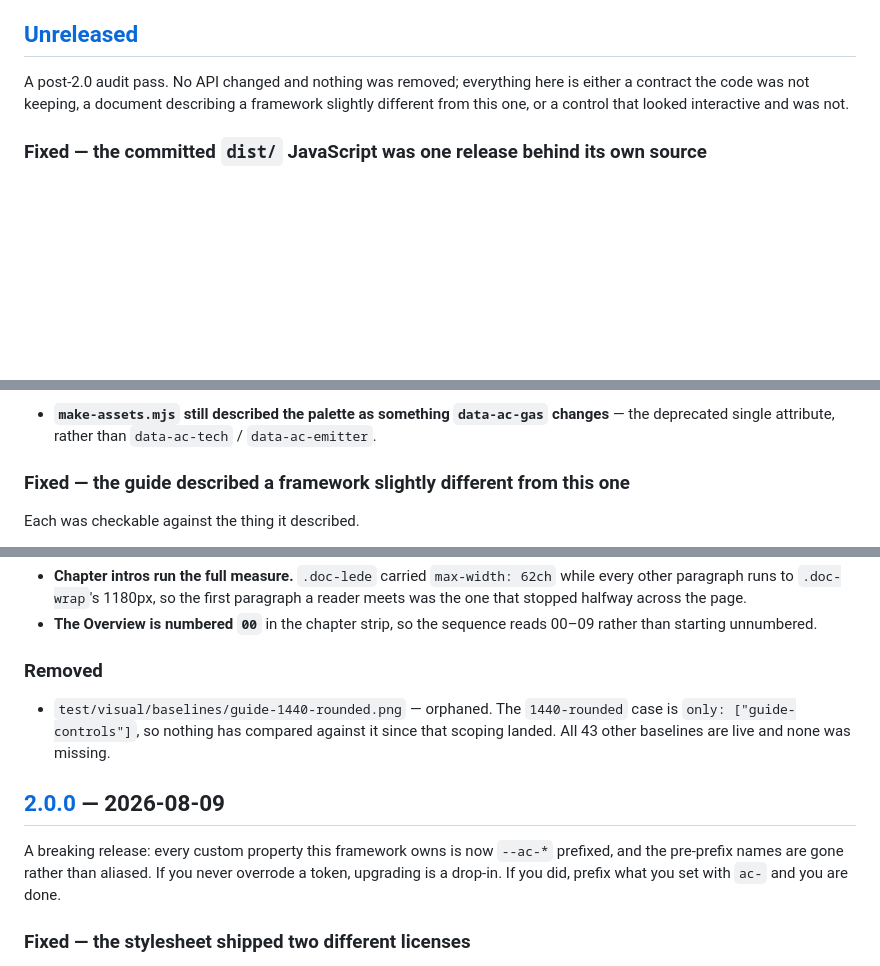
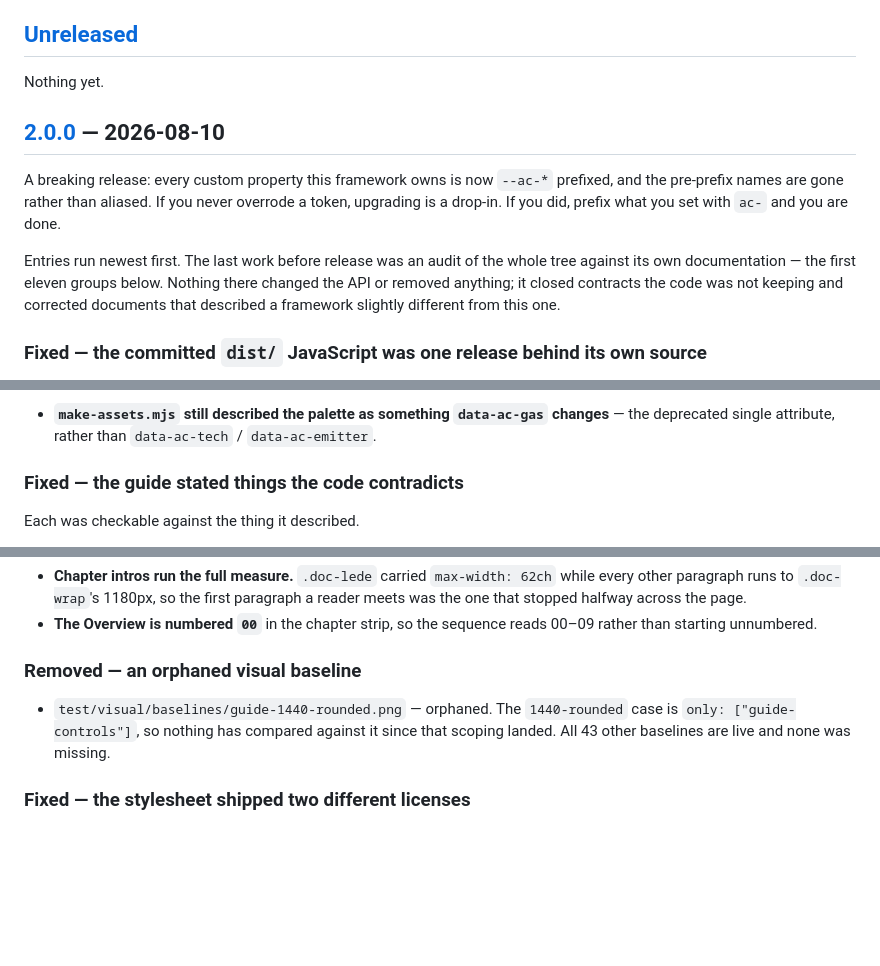
Before and after one commit to DutchDiederik/AmberConsole, a Markdown page: CHANGELOG.md, 3 parts joined by grey strips. GitHub-like rendering; blank space fills up the shorter version.

Commit message:
Release version 2.0.0
Finalize 2.0.0 release notes and update Unreleased section. This breaking release updates all custom properties to use the `--ac-*` prefix; the old unprefixed names are removed. The release includes an audit pass of the codebase against documentation, closing contracts the code wasn't keeping and correcting inaccurate documentation.

```diff
--- a/CHANGELOG.md
+++ b/CHANGELOG.md
@@ -6,9 +6,18 @@ All notable changes to this project are documented here. Format follows
 
 ## [Unreleased]
 
-A post-2.0 audit pass. No API changed and nothing was removed; everything here is either a contract
-the code was not keeping, a document describing a framework slightly different from this one, or a
-control that looked interactive and was not.
+Nothing yet.
+
+## [2.0.0] — 2026-08-10
+
+A breaking release: every custom property this framework owns is now `--ac-*` prefixed, and the
+pre-prefix names are gone rather than aliased. If you never overrode a token, upgrading is a
+drop-in. If you did, prefix what you set with `ac-` and you are done.
+
+Entries run newest first. The last work before release was an audit of the whole tree against its
+own documentation — the first eleven groups below. Nothing there changed the API or removed
+anything; it closed contracts the code was not keeping and corrected documents that described a
+framework slightly different from this one.
 
 ### Fixed — the committed `dist/` JavaScript was one release behind its own source
 
@@ -136,7 +145,7 @@ out of it.
 - **`make-assets.mjs` still described the palette as something `data-ac-gas` changes** — the
   deprecated single attribute, rather than `data-ac-tech` / `data-ac-emitter`.
 
-### Fixed — the guide described a framework slightly different from this one
+### Fixed — the guide stated things the code contradicts
 
 Each was checkable against the thing it described.
 
@@ -223,17 +232,11 @@ openings start at their own material; SCREEN's shorter echo went with them.
 - **The Overview is numbered `00`** in the chapter strip, so the sequence reads 00–09 rather than
   starting unnumbered.
 
-### Removed
+### Removed — an orphaned visual baseline
 
 - `test/visual/baselines/guide-1440-rounded.png` — orphaned. The `1440-rounded` case is
   `only: ["guide-controls"]`, so nothing has compared against it since that scoping landed. All 43
   other baselines are live and none was missing.
-
-## [2.0.0] — 2026-08-09
-
-A breaking release: every custom property this framework owns is now `--ac-*` prefixed, and the
-pre-prefix names are gone rather than aliased. If you never overrode a token, upgrading is a
-drop-in. If you did, prefix what you set with `ac-` and you are done.
 
 ### Fixed — the stylesheet shipped two different licenses
 
```
